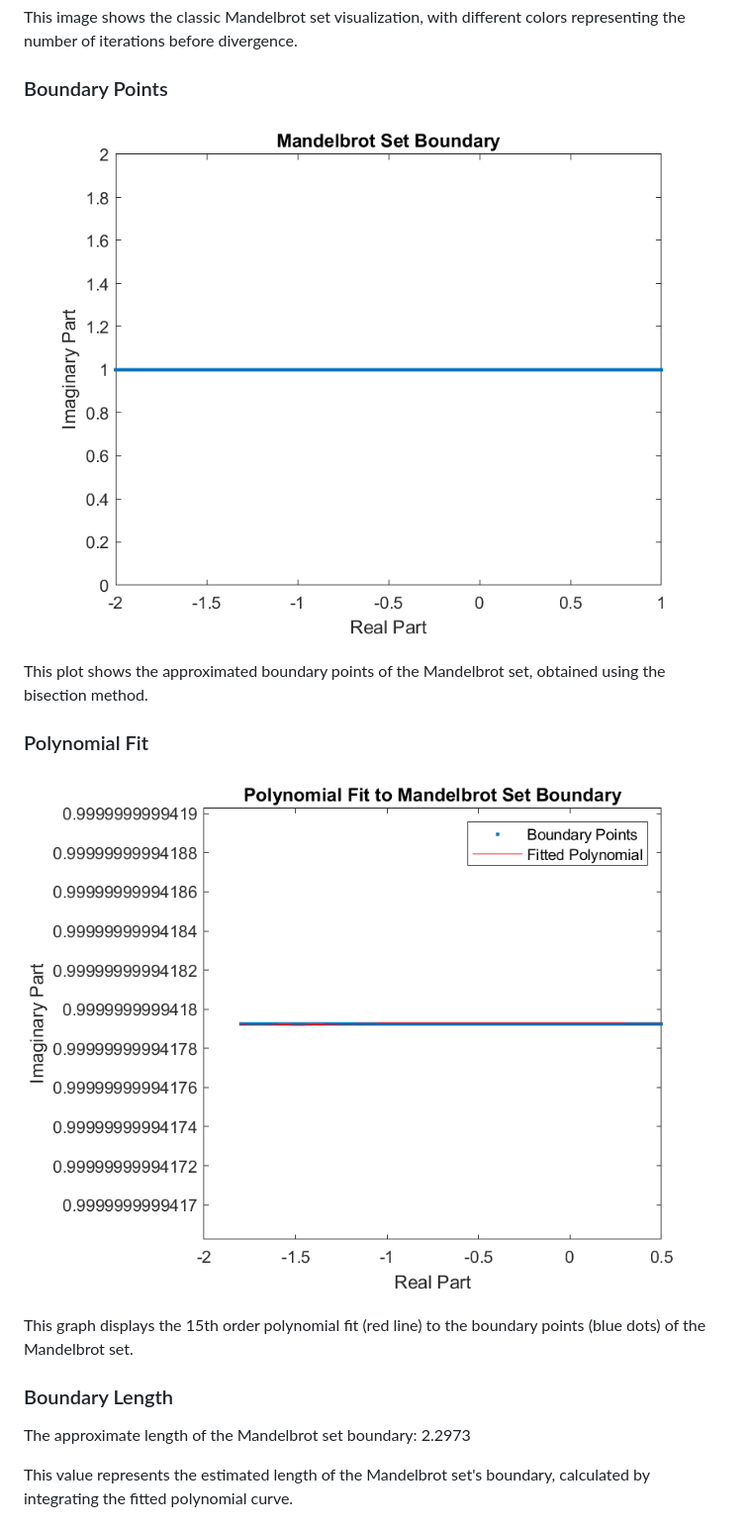
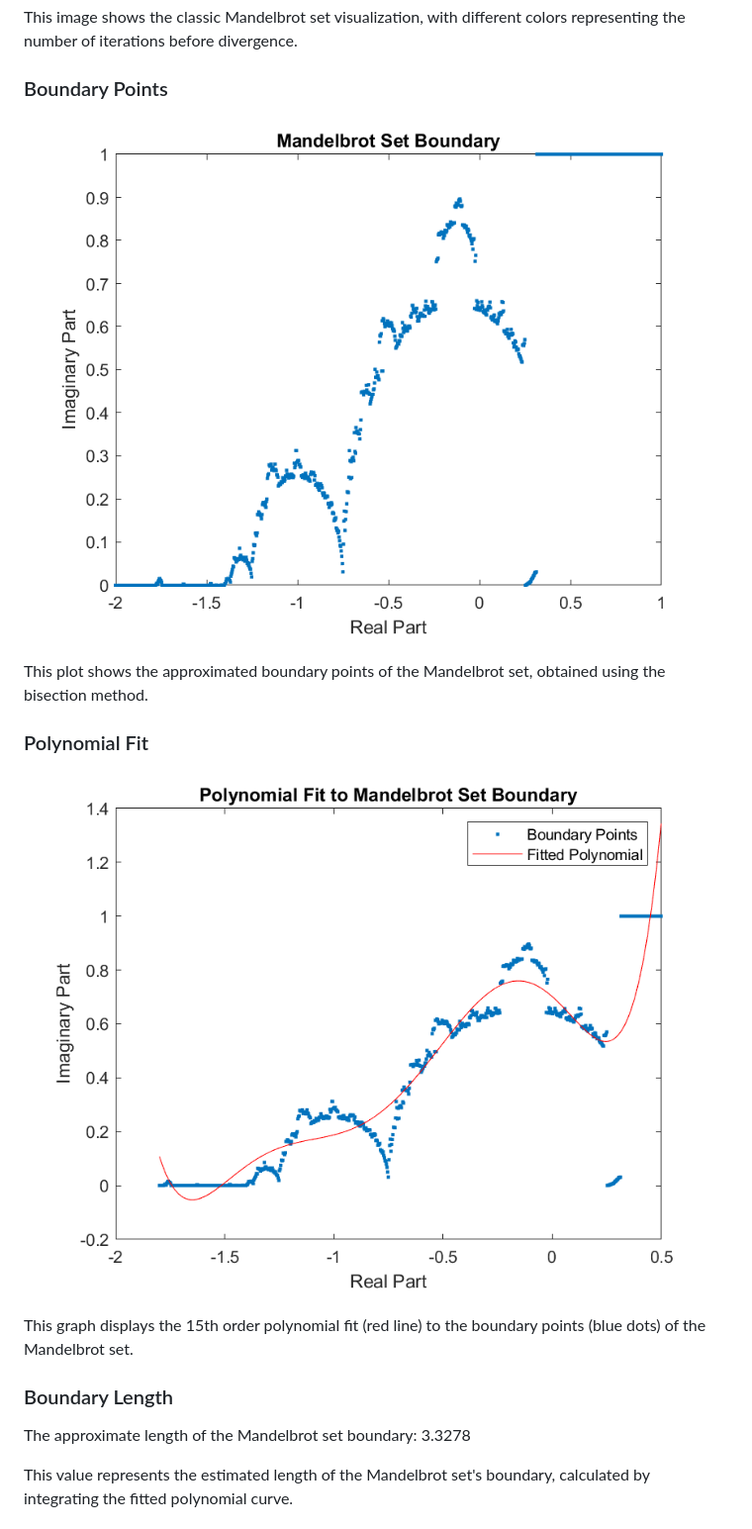
Before and after one commit to amol1202/AMS595_Assignment2, a Markdown page: README.md, the part around the change. Shown at 99% size. Drawn GitHub-style; pictures changed too: mandelbrot_results/boundary_points.png, mandelbrot_results/polynomial_fit.png.

Commit message:
Error fixes and added report

```diff
--- a/README.md
+++ b/README.md
@@ -79,7 +79,7 @@ This plot shows the approximated boundary points of the Mandelbrot set, obtained
 This graph displays the 15th order polynomial fit (red line) to the boundary points (blue dots) of the Mandelbrot set.
 
 ### Boundary Length
-The approximate length of the Mandelbrot set boundary: 2.2973
+The approximate length of the Mandelbrot set boundary: 3.3278
 
 This value represents the estimated length of the Mandelbrot set's boundary, calculated by integrating the fitted polynomial curve.
 
```
Also changed, not shown: mandelbrot_results/mandelbrot_set.png, 12 other files.
